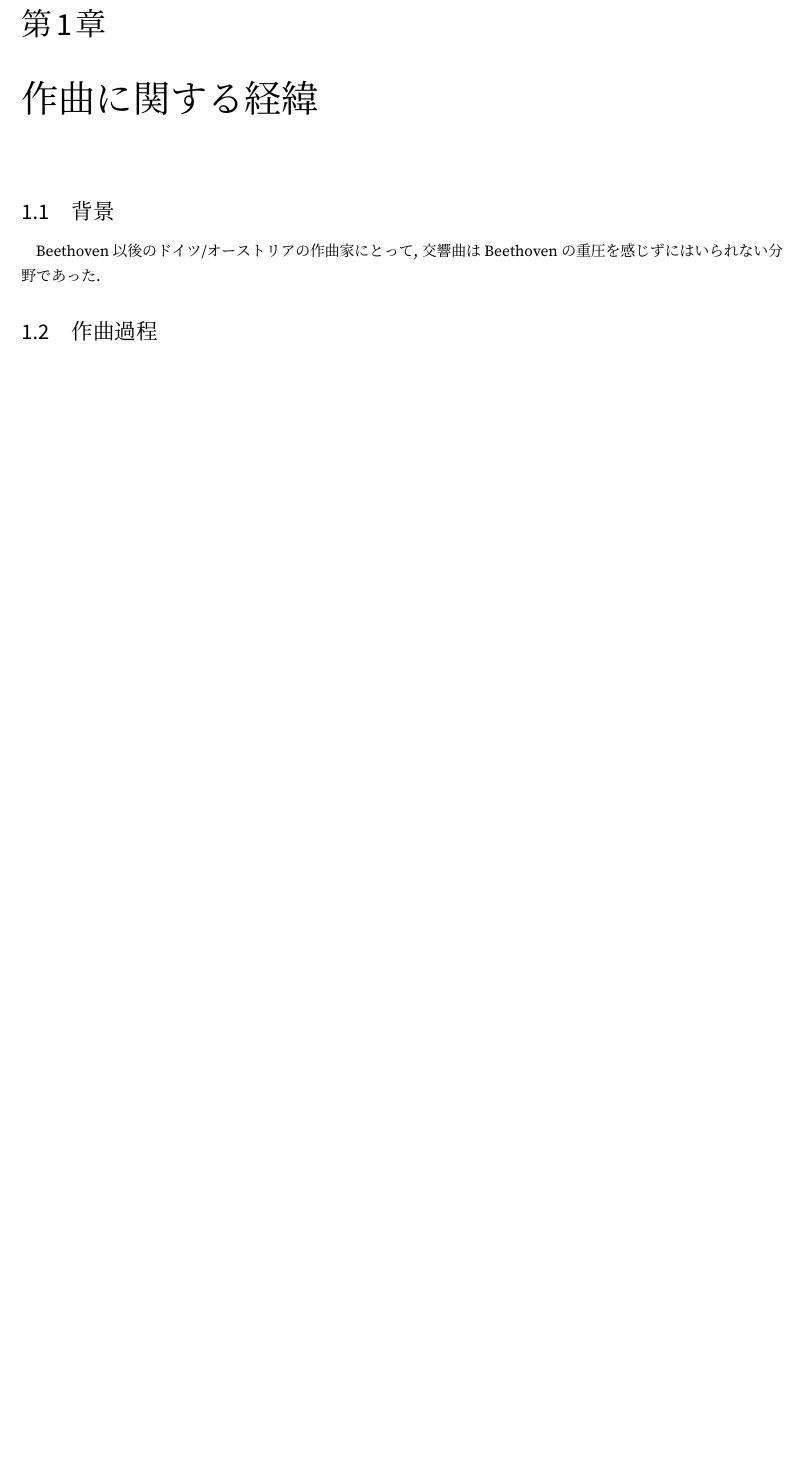
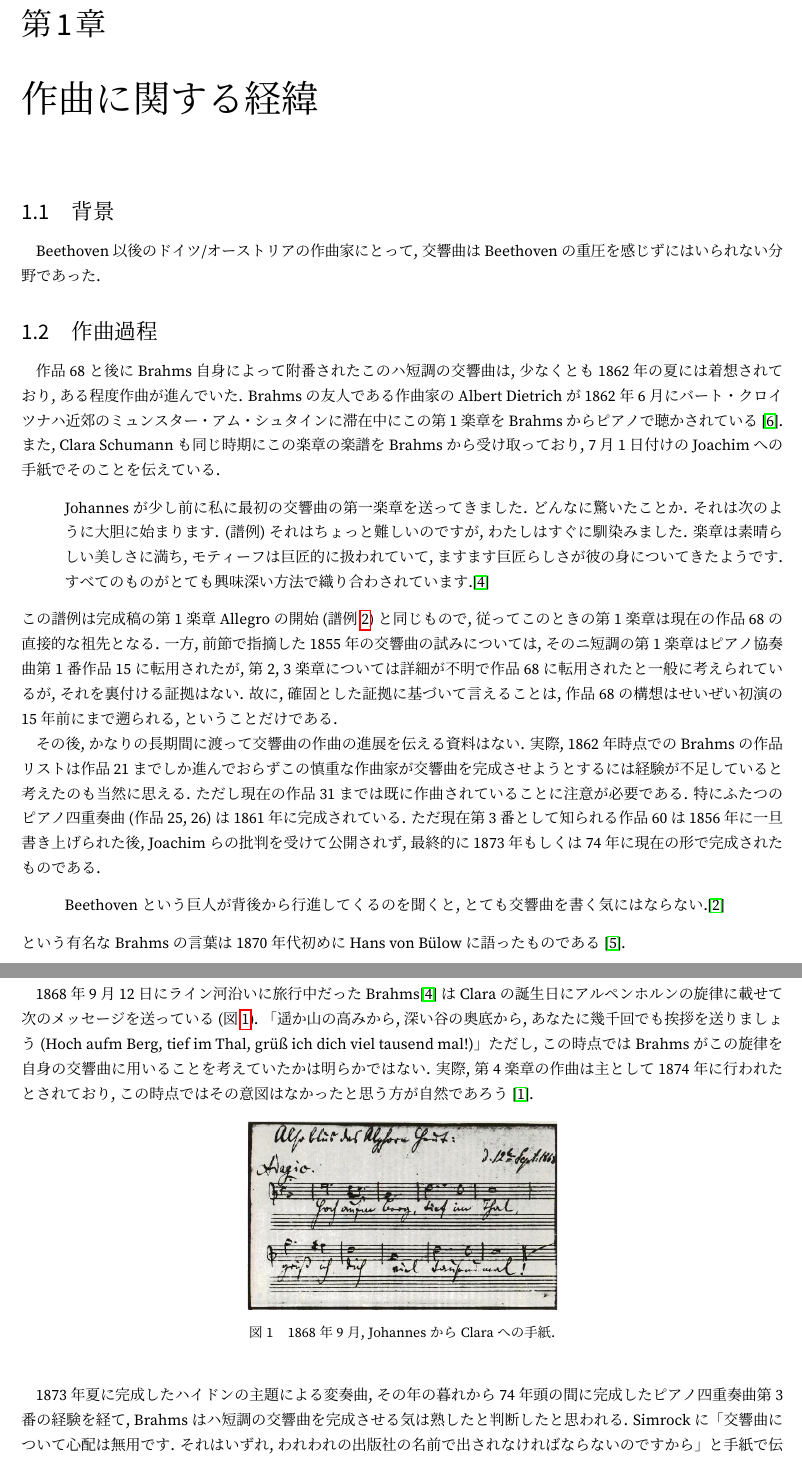
Before and after one commit to jb083/op068, a LaTeX book (op068.tex, which reads tex/history.tex): part of page 4 of 14 before the commit and two parts of pages 4 and 5 of 16 after it, the two joined at a grey line, cut so that both start at the same text, the shorter picture padded with empty space. The pictures show the PDF file op068.pdf that the author committed with the source.

Commit message:
write sec1.2 (process of composition)
add main text and JPEG file

```diff
--- a/tex/history.tex
+++ b/tex/history.tex
@@ -12,3 +12,45 @@ Beethoven以後のドイツ/オーストリアの作曲家にとって, 交響
 
 
 \section{作曲過程}\label{sec: process}
+
+作品68と後にBrahms自身によって附番されたこのハ短調の交響曲は, 少なくとも1862年の夏には着想されており, ある程度作曲が進んでいた.
+Brahmsの友人である作曲家のAlbert Dietrichが1862年6月にバート・クロイツナハ近郊のミュンスター・アム・シュタインに滞在中にこの第1楽章をBrahmsからピアノで聴かされている\cite{kaisouroku}.
+また, Clara Schumannも同じ時期にこの楽章の楽譜をBrahmsから受け取っており, 7月1日付けのJoachimへの手紙でそのことを伝えている.
+\begin{quote}
+	Johannesが少し前に私に最初の交響曲の第一楽章を送ってきました. どんなに驚いたことか. それは次のように大胆に始まります.
+	(譜例) %** この手紙のきちんとした出典と譜例を探す **
+	それはちょっと難しいのですが, わたしはすぐに馴染みました.
+	楽章は素晴らしい美しさに満ち, モティーフは巨匠的に扱われていて, ますます巨匠らしさが彼の身についてきたようです.
+	すべてのものがとても興味深い方法で織り合わされています.\cite{compos}
+\end{quote}
+% 後に全曲の完成後, Claraは第1楽章Allegroの開始が以前のものと同じだと述べている\cite{library}.
+この譜例は完成稿の第1楽章Allegroの開始 (譜例\ref{1-42}) と同じもので, 従ってこのときの第1楽章は現在の作品68の直接的な祖先となる.
+一方, 前節で指摘した1855年の交響曲の試みについては, そのニ短調の第1楽章はピアノ協奏曲第1番作品15に転用されたが,
+第2, 3楽章については詳細が不明で作品68に転用されたと一般に考えられているが, それを裏付ける証拠はない.
+故に, 確固とした証拠に基づいて言えることは, 作品68の構想はせいぜい初演の15年前にまで遡られる, ということだけである.
+
+その後, かなりの長期間に渡って交響曲の作曲の進展を伝える資料はない.
+実際, 1862年時点でのBrahmsの作品リストは作品21までしか進んでおらず
+この慎重な作曲家が交響曲を完成させようとするには経験が不足していると考えたのも当然に思える.
+ただし現在の作品31までは既に作曲されていることに注意が必要である. 特にふたつのピアノ四重奏曲 (作品25, 26) は1861年に完成されている.
+ただ現在第3番として知られる作品60は1856年に一旦書き上げられた後, Joachimらの批判を受けて公開されず, 最終的に1873年もしくは74年に現在の形で完成されたものである.
+\begin{quote}
+	Beethovenという巨人が背後から行進してくるのを聞くと, とても交響曲を書く気にはならない.\cite{denki}
+\end{quote}
+という有名なBrahmsの言葉は1870年代初めにHans von Bülowに語ったものである\cite{library}.
+
+1868年9月12日にライン河沿いに旅行中だったBrahms\cite{compos}はClaraの誕生日にアルペンホルンの旋律に載せて次のメッセージを送っている (図\ref{fig: alphorn}).
+「遥か山の高みから, 深い谷の奥底から, あなたに幾千回でも挨拶を送りましょう (Hoch aufm Berg, tief im Thal, grüß ich dich viel tausend mal!)」
+ただし, この時点ではBrahmsがこの旋律を自身の交響曲に用いることを考えていたかは明らかではない.
+実際, 第4楽章の作曲は主として1874年に行われたとされており, この時点ではその意図はなかったと思う方が自然であろう\cite{frisch}.
+
+\begin{figure}[htbp]
+	\begin{center}
+    \includegraphics[clip,width=7.0cm]{./figure/alphorn.jpg}
+	\caption{1868年9月, JohannesからClaraへの手紙.}
+    \label{fig: alphorn}
+	\end{center}
+\end{figure}
+
+1873年夏に完成したハイドンの主題による変奏曲, その年の暮れから74年頭の間に完成したピアノ四重奏曲第3番の経験を経て, Brahmsはハ短調の交響曲を完成させる気は熟したと判断したと思われる.
+Simrockに「交響曲について心配は無用です. それはいずれ, われわれの出版社の名前で出されなければならないのですから」と手紙で伝える\cite{ogt}と,
```
Also changed, not shown: figure/alphorn.jpg (added), op068.pdf, tex/history.tex (8 more changed lines).
